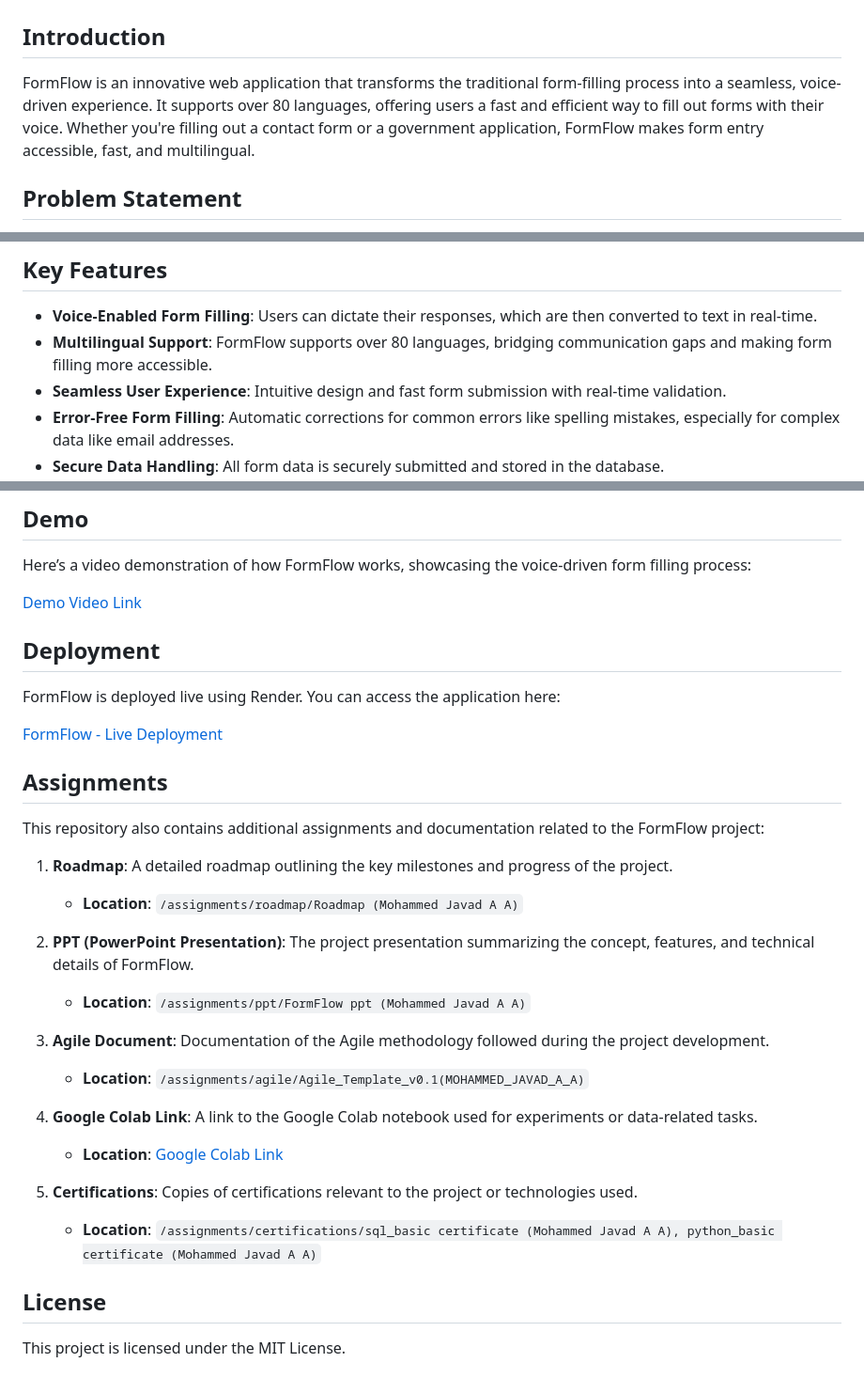
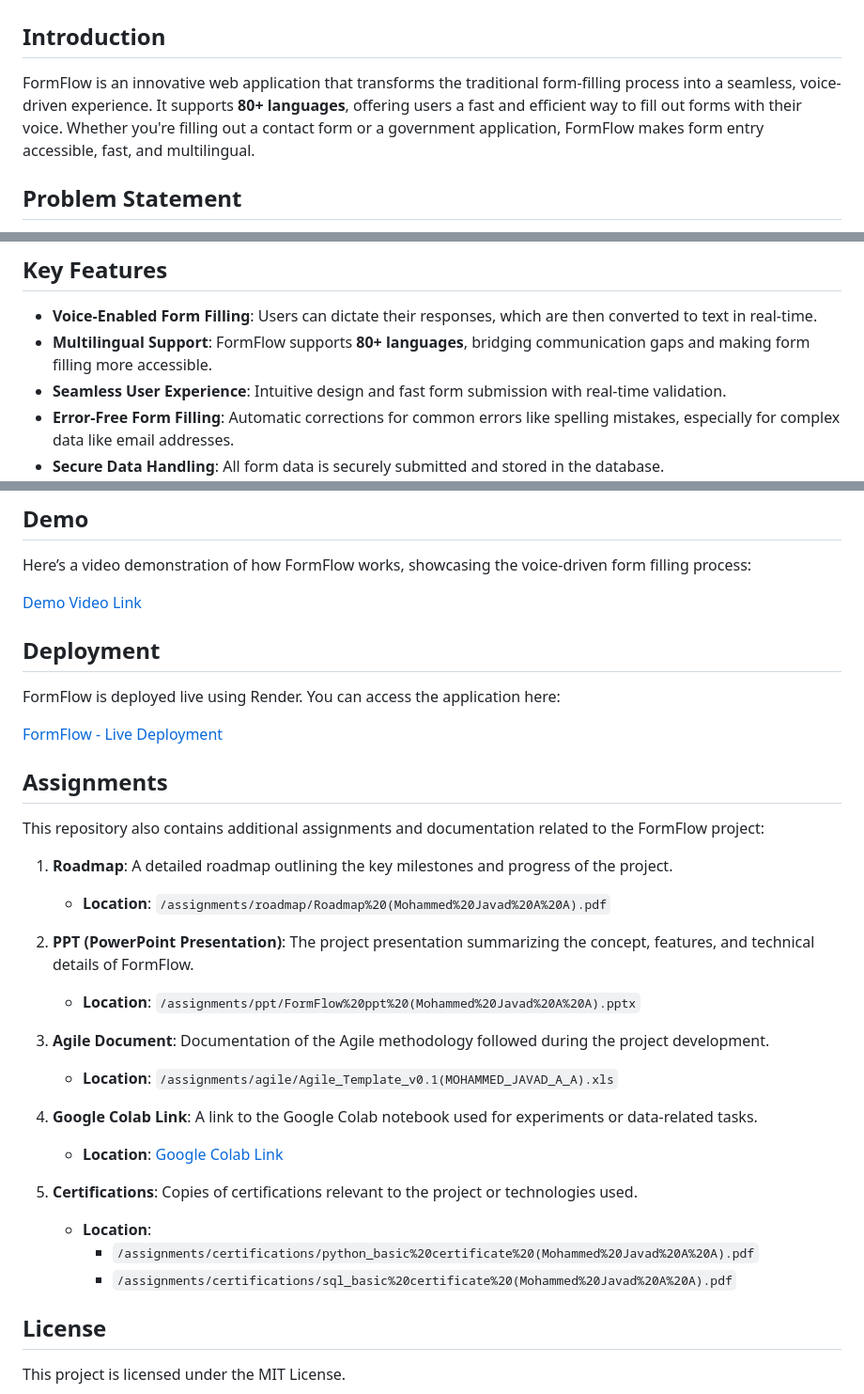
Before and after one commit to mjavadev/FormFlow-Multilingual-Voice-Driven-Form-Automation, a Markdown page: README.md, 3 parts joined by grey strips. Shown at 94% size. Drawn GitHub-style.

```diff
--- a/README.md
+++ b/README.md
@@ -2,7 +2,7 @@
 
 ## **Introduction**
 
-FormFlow is an innovative web application that transforms the traditional form-filling process into a seamless, voice-driven experience. It supports over 80 languages, offering users a fast and efficient way to fill out forms with their voice. Whether you're filling out a contact form or a government application, FormFlow makes form entry accessible, fast, and multilingual.
+FormFlow is an innovative web application that transforms the traditional form-filling process into a seamless, voice-driven experience. It supports **80+ languages**, offering users a fast and efficient way to fill out forms with their voice. Whether you're filling out a contact form or a government application, FormFlow makes form entry accessible, fast, and multilingual.
 
 ## **Problem Statement**
 
@@ -14,7 +14,7 @@ Filling out forms can be a tedious and time-consuming task. Often, forms are des
 ## **Key Features**
 
 - **Voice-Enabled Form Filling**: Users can dictate their responses, which are then converted to text in real-time.
-- **Multilingual Support**: FormFlow supports over 80 languages, bridging communication gaps and making form filling more accessible.
+- **Multilingual Support**: FormFlow supports **80+ languages**, bridging communication gaps and making form filling more accessible.
 - **Seamless User Experience**: Intuitive design and fast form submission with real-time validation.
 - **Error-Free Form Filling**: Automatic corrections for common errors like spelling mistakes, especially for complex data like email addresses.
 - **Secure Data Handling**: All form data is securely submitted and stored in the database.
@@ -65,7 +65,7 @@ FormFlow supports over 80 languages, including:
 
 Here’s a video demonstration of how FormFlow works, showcasing the voice-driven form filling process:
 
-[Demo Video Link](assets/demo-video (Mohammed Javad A A))
+[Demo Video Link](assets/demo-video/demo-video%20(Mohammed%20Javad%20A%20A).mp4)
 
 ## **Deployment**
 
@@ -78,19 +78,21 @@ FormFlow is deployed live using Render. You can access the application here:
 This repository also contains additional assignments and documentation related to the FormFlow project:
 
 1. **Roadmap**: A detailed roadmap outlining the key milestones and progress of the project.
-   - **Location**: `/assignments/roadmap/Roadmap (Mohammed Javad A A)`
+   - **Location**: `/assignments/roadmap/Roadmap%20(Mohammed%20Javad%20A%20A).pdf`
 
 2. **PPT (PowerPoint Presentation)**: The project presentation summarizing the concept, features, and technical details of FormFlow.
-   - **Location**: `/assignments/ppt/FormFlow ppt (Mohammed Javad A A)`
+   - **Location**: `/assignments/ppt/FormFlow%20ppt%20(Mohammed%20Javad%20A%20A).pptx`
 
 3. **Agile Document**: Documentation of the Agile methodology followed during the project development.
-   - **Location**: `/assignments/agile/Agile_Template_v0.1(MOHAMMED_JAVAD_A_A)`
+   - **Location**: `/assignments/agile/Agile_Template_v0.1(MOHAMMED_JAVAD_A_A).xls`
 
 4. **Google Colab Link**: A link to the Google Colab notebook used for experiments or data-related tasks.
    - **Location**: [Google Colab Link](https://colab.research.google.com/drive/1Z-u_jp7I8TsPYqwkfRlI2zsnR6JxVbWz?usp=sharing)
 
 5. **Certifications**: Copies of certifications relevant to the project or technologies used.
-   - **Location**: `/assignments/certifications/sql_basic certificate (Mohammed Javad A A), python_basic certificate (Mohammed Javad A A)`
+   - **Location**:
+     - `/assignments/certifications/python_basic%20certificate%20(Mohammed%20Javad%20A%20A).pdf`
+     - `/assignments/certifications/sql_basic%20certificate%20(Mohammed%20Javad%20A%20A).pdf`
 
 ## **License**
 
```
Also changed, not shown: other parts of README.md (+1 -1 lines).
